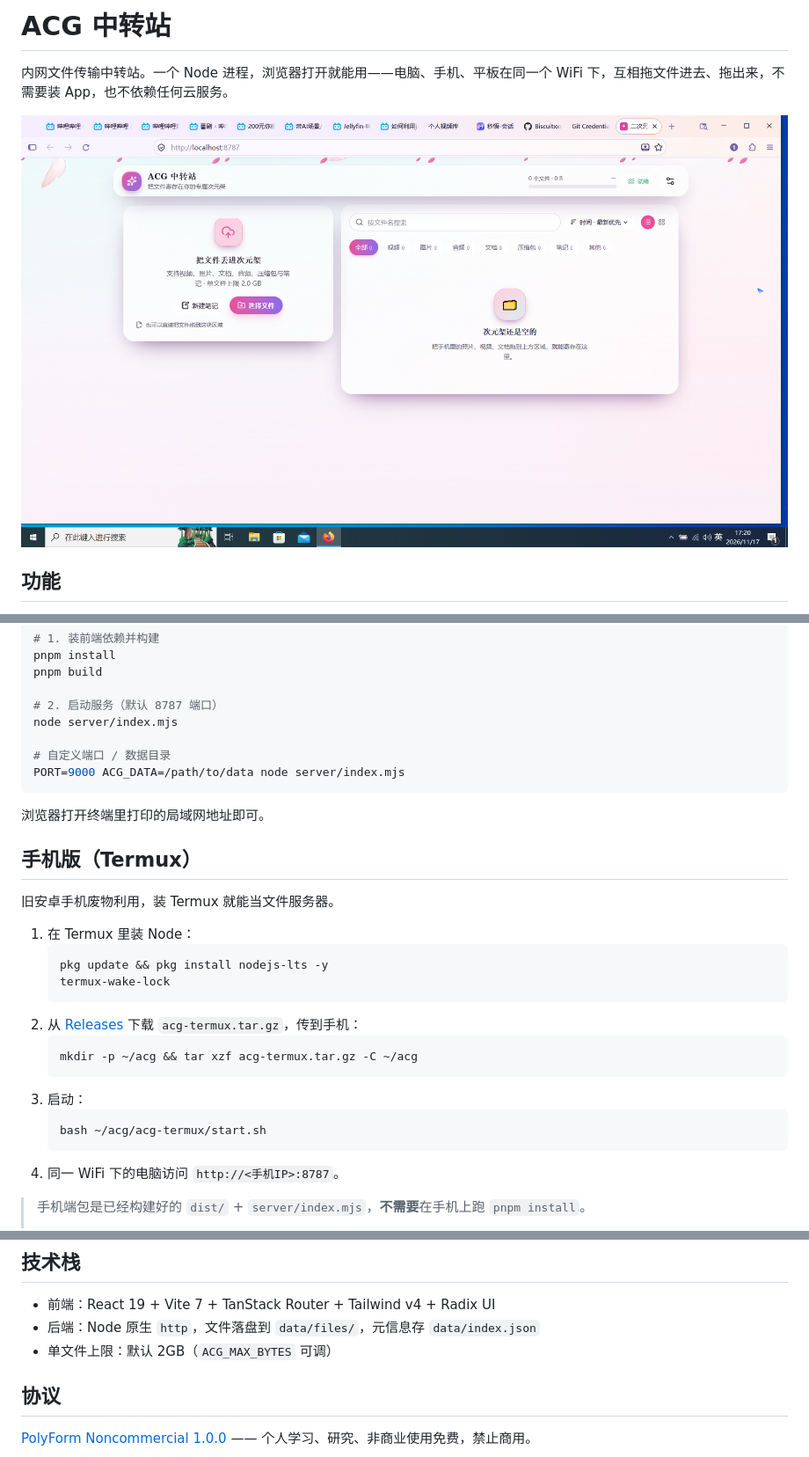
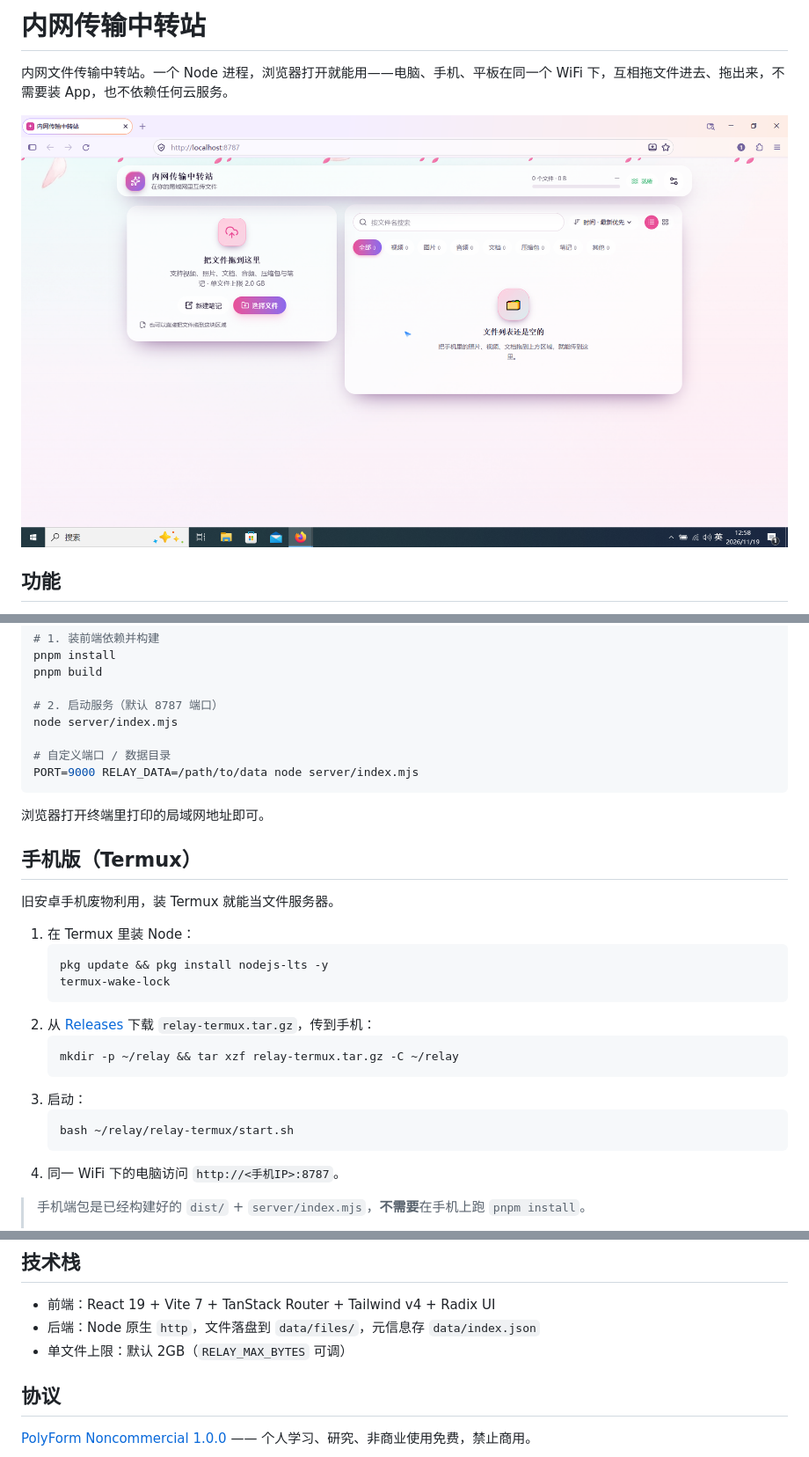
Before and after one commit to Biscuitxxx/acg, a Markdown page: README.md, 3 parts joined by grey strips. Shown at 88% size. GitHub-like rendering; pictures changed too: screenshots/home.png.

````diff
--- a/README.md
+++ b/README.md
@@ -1,4 +1,4 @@
-# ACG 中转站
+# 内网传输中转站
 
 内网文件传输中转站。一个 Node 进程，浏览器打开就能用——电脑、手机、平板在同一个 WiFi 下，互相拖文件进去、拖出来，不需要装 App，也不依赖任何云服务。
 
@@ -27,7 +27,7 @@ pnpm build
 node server/index.mjs
 
 # 自定义端口 / 数据目录
-PORT=9000 ACG_DATA=/path/to/data node server/index.mjs
+PORT=9000 RELAY_DATA=/path/to/data node server/index.mjs
 ```
 
 浏览器打开终端里打印的局域网地址即可。
@@ -41,13 +41,13 @@ PORT=9000 ACG_DATA=/path/to/data node server/index.mjs
    pkg update && pkg install nodejs-lts -y
    termux-wake-lock
    ```
-2. 从 [Releases](../../releases) 下载 `acg-termux.tar.gz`，传到手机：
+2. 从 [Releases](../../releases) 下载 `relay-termux.tar.gz`，传到手机：
    ```bash
-   mkdir -p ~/acg && tar xzf acg-termux.tar.gz -C ~/acg
+   mkdir -p ~/relay && tar xzf relay-termux.tar.gz -C ~/relay
    ```
 3. 启动：
    ```bash
-   bash ~/acg/acg-termux/start.sh
+   bash ~/relay/relay-termux/start.sh
    ```
 4. 同一 WiFi 下的电脑访问 `http://<手机IP>:8787`。
 
@@ -63,7 +63,7 @@ PORT=9000 ACG_DATA=/path/to/data node server/index.mjs
 
 - 前端：React 19 + Vite 7 + TanStack Router + Tailwind v4 + Radix UI
 - 后端：Node 原生 `http`，文件落盘到 `data/files/`，元信息存 `data/index.json`
-- 单文件上限：默认 2GB（`ACG_MAX_BYTES` 可调）
+- 单文件上限：默认 2GB（`RELAY_MAX_BYTES` 可调）
 
 ## 协议
 
````
Also changed, not shown: 15 other files.
